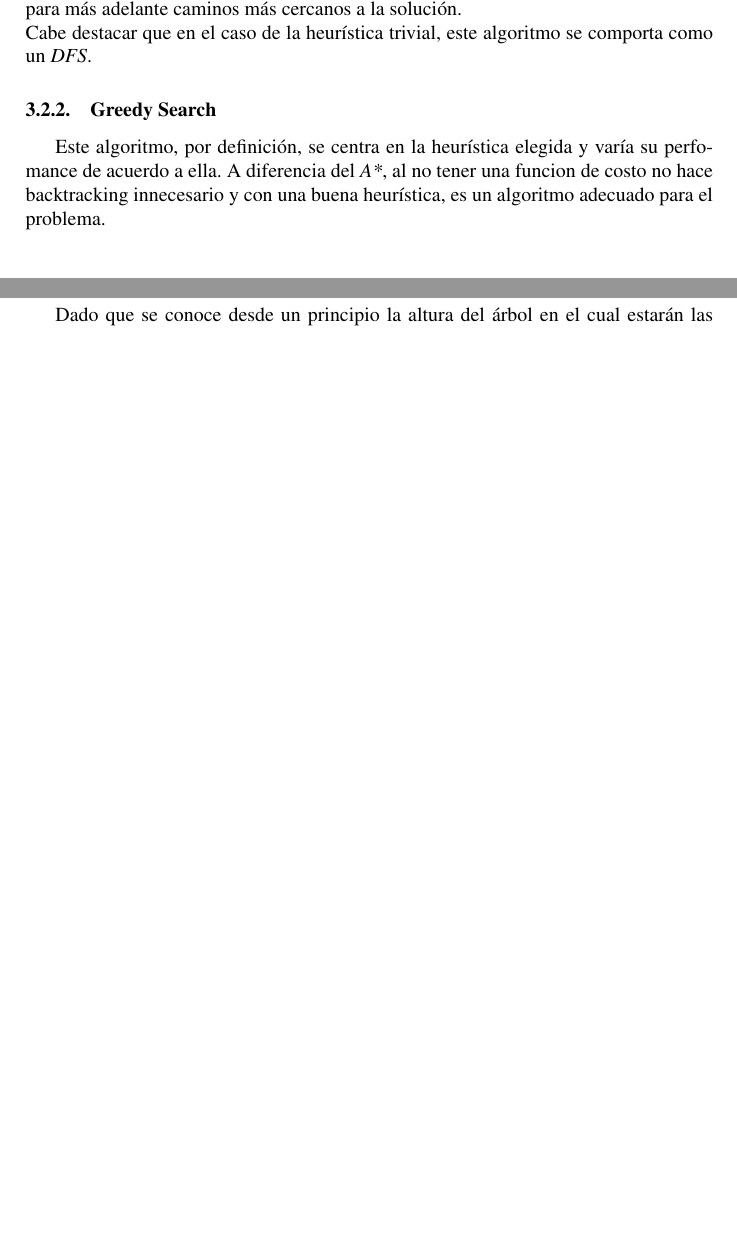
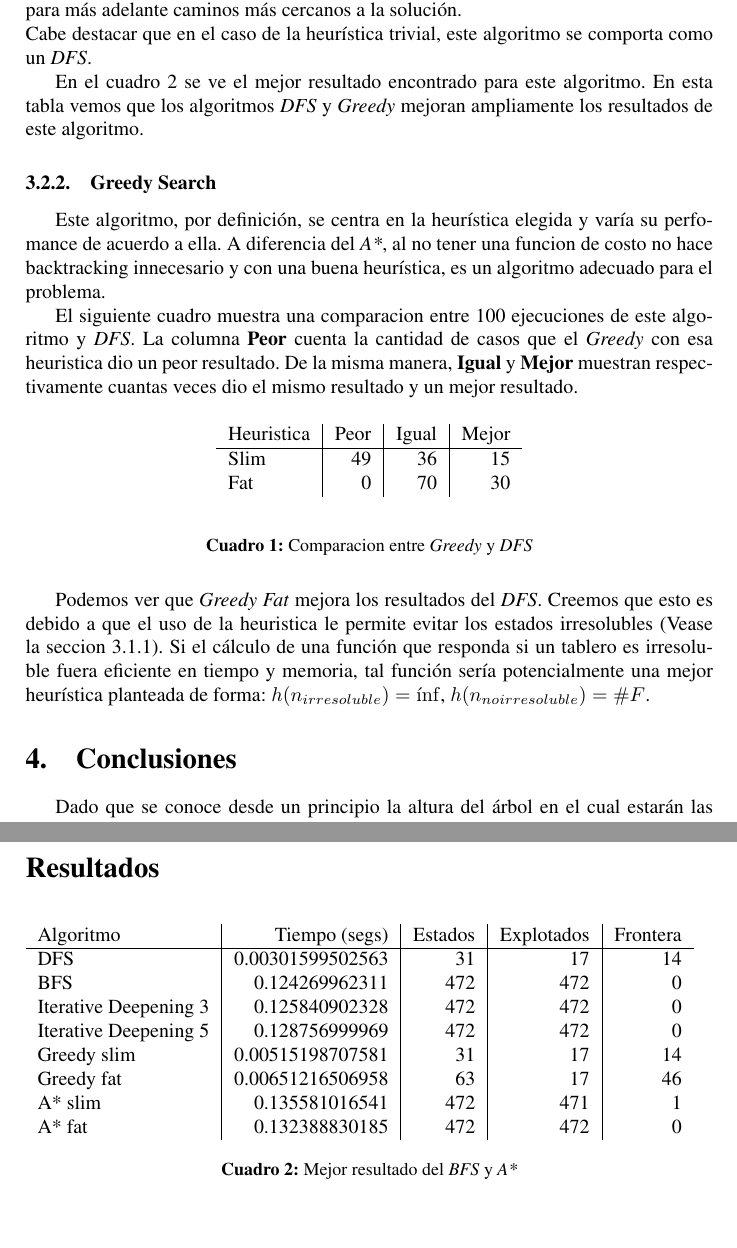
Before and after one commit to Podenniy/sia-2013-1c, a LaTeX document (doc/informefinal.tex, which reads doc/figures.tex): two parts of pages 4 and 5 of 5 before the commit and two parts of pages 5 and 7 of 7 after it, joined at a grey line, cut so that both start at the same text, the shorter picture padded with empty space. Compiled offline with pdfLaTeX.

Commit message:
Add some hard data and expand on our analysis of the algorithms

```diff
--- /dev/null
+++ b/doc/figures.tex
@@ -0,0 +1,21 @@
+\section*{Resultados}
+
+\begin{table}[H]
+
+\begin{tabular}{l|r|r|r|r}
+Algoritmo & Tiempo (segs) & Estados & Explotados & Frontera \\
+\hline
+DFS & 0.00301599502563 & 31 & 17 & 14 \\
+BFS & 0.124269962311 & 472 & 472 & 0 \\
+Iterative Deepening 3 & 0.125840902328 & 472 & 472 & 0 \\
+Iterative Deepening 5 & 0.128756999969 & 472 & 472 & 0 \\
+Greedy slim & 0.00515198707581 & 31 & 17 & 14 \\
+Greedy fat & 0.00651216506958 & 63 & 17 & 46 \\
+A* slim & 0.135581016541 & 472 & 471 & 1 \\
+A* fat & 0.132388830185 & 472 & 472 & 0 \\
+
+\end{tabular}
+\caption{Mejor resultado del \textit{BFS} y \textit{A*}}
+\label{crappy-best}
+
+\end{table}
--- a/doc/informefinal.tex
+++ b/doc/informefinal.tex
@@ -207,15 +214,36 @@ Los resultados de las pruebas pueden verse en la sección de Anexos.
     Y eso lo lleva a dejar para más adelante caminos más cercanos a la solución. \\
     Cabe destacar que en el caso de la heurística trivial, este algoritmo se comporta como un \textit{DFS}.
 
-    %TODO: insetar datos para backupear esto ya sea antes o despues de las aseveraciones.
-    %TODO: insetar datos que muestren la conclusion de que A* con la la funcion de costo  y la heurística trivial se comporta como DFS.
+    En el cuadro \ref{crappy-best} se ve el mejor resultado encontrado para este algoritmo.
+    En esta tabla vemos que los algoritmos \textit{DFS} y \textit{Greedy} mejoran ampliamente los resultados de este algoritmo.
 
     \subsubsection{Greedy Search}
 
     Este algoritmo, por definición, se centra en la heurística elegida y varía su perfomance de acuerdo a ella.
     A diferencia del \textit{A*}, al no tener una funcion de costo no hace backtracking innecesario y con una buena heurística, es un algoritmo adecuado para el problema.
 
-    %TODO: insetar datos para backupear esto ya sea antes o despues de las aseveraciones.
+    El siguiente cuadro muestra una comparacion entre 100 ejecuciones de este algoritmo y \textit{DFS}.
+    La columna \textbf{Peor} cuenta la cantidad de casos que el \textit{Greedy} con esa heuristica dio un peor resultado.
+    De la misma manera, \textbf{Igual} y \textbf{Mejor} muestran respectivamente cuantas veces dio el mismo resultado y un mejor resultado.
+
+    \begin{table}[H]
+        \label{greedy-dfs}
+
+        \begin{center}
+        \begin{tabular}{l|r|r|r}
+            Heuristica & Peor & Igual & Mejor \\
+            \hline
+            Slim & 49 & 36 & 15 \\
+            Fat & 0 & 70 & 30 \\
+        \end{tabular}
+        \end{center}
+        \caption{Comparacion entre \textit{Greedy} y \textit{DFS}}
+
+    \end{table}
+
+    Podemos ver que \textit{Greedy Fat} mejora los resultados del \textit{DFS}.
+    Creemos que esto es debido a que el uso de la heuristica le permite evitar los estados irresolubles (Vease la seccion \ref{sec:dfs}).
+    Si el cálculo de una función que responda si un tablero es irresoluble fuera eficiente en tiempo y memoria, tal función sería potencialmente una mejor heurística planteada de forma: $h(n_{irresoluble}) = \inf$, $h(n_{no irresoluble}) = \#F$.
 
 \section{Conclusiones}
     Dado que se conoce desde un principio la altura del árbol en el cual estarán las soluciones, interesa llegar rápidamente a esa altura. Además, como se sabe que todas ellas serán
```
Also changed, not shown: doc/informefinal.tex (23 more changed lines).
